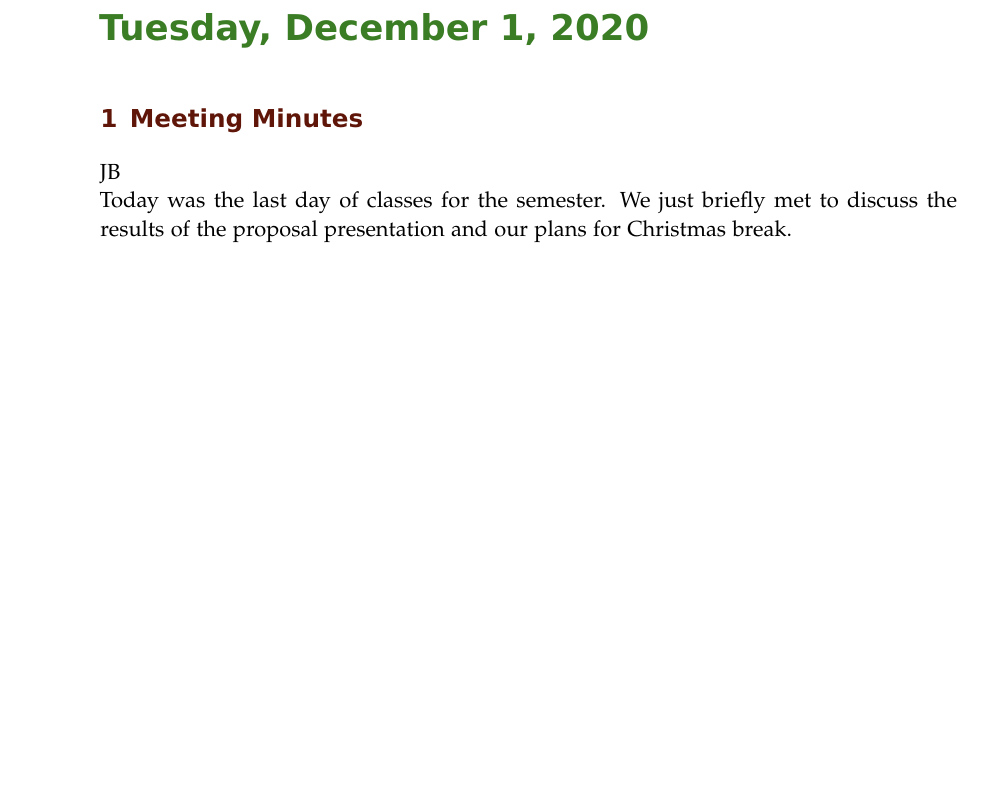
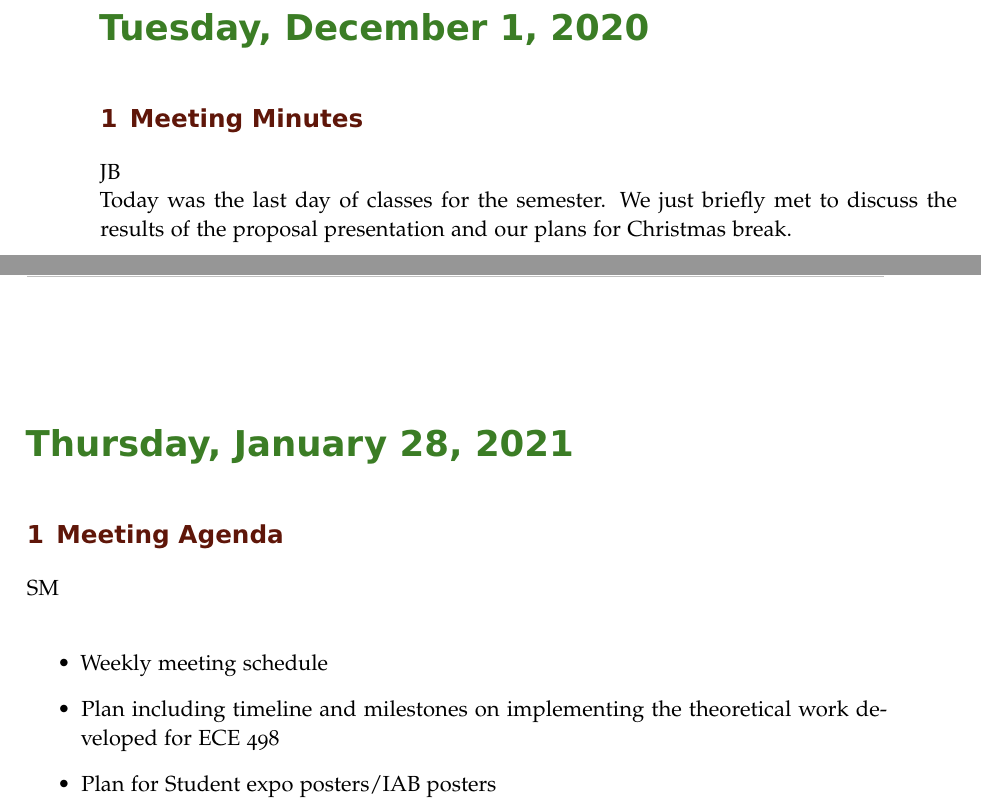
Before and after one commit to ECE-BU-Miah/seniorProject2-2020-21-Docs, a LaTeX book (labNotebook.tex): part of page 36 of 37 before the commit and two parts of pages 36 and 37 of 38 after it, the two joined at a grey line, cut so that both start at the same text, the shorter picture padded with empty space. Compiled offline with pdfLaTeX.

Commit message:
Added meeting agenda for the meeting on 1/28/2021

```diff
--- a/labNotebook.tex
+++ b/labNotebook.tex
@@ -934,7 +934,26 @@ Agenda: Go over proposal
 \experiment{Meeting Minutes}
 
 JB\\
-Today was the last day of classes for the semester. We just briefly met to discuss the results of the proposal presentation and our plans for Christmas break.
+Today was the last day of classes for the semester. We just briefly met to
+discuss the results of the proposal presentation and our plans for Christmas
+break.
+
+\labday{Thursday, January 28, 2021}
+\experiment{Meeting Agenda}
+
+SM\\
+\begin{itemize}
+  \item Weekly meeting schedule
+
+  \item Plan including timeline and milestones  on implementing the theoretical work developed for ECE 498
+
+  \item Plan for Student expo posters/IAB posters
+
+\end{itemize}
+
+
+
+
 % \experiment{Quick Start}
 % GJ\\
 % Tested both Quanser AERO Helicopter's using the Quick Start Guide.  They both worked as expected according to the guide.
```
